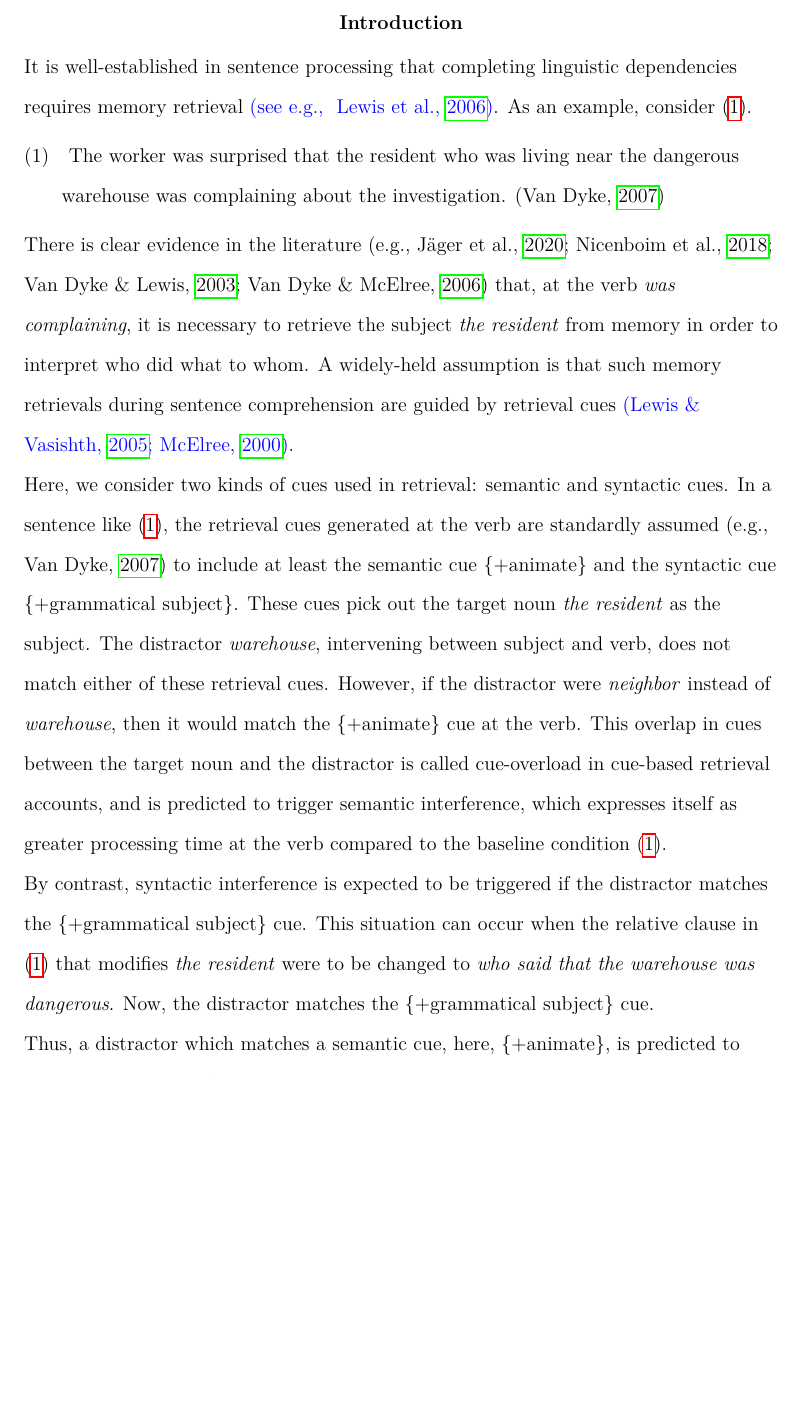
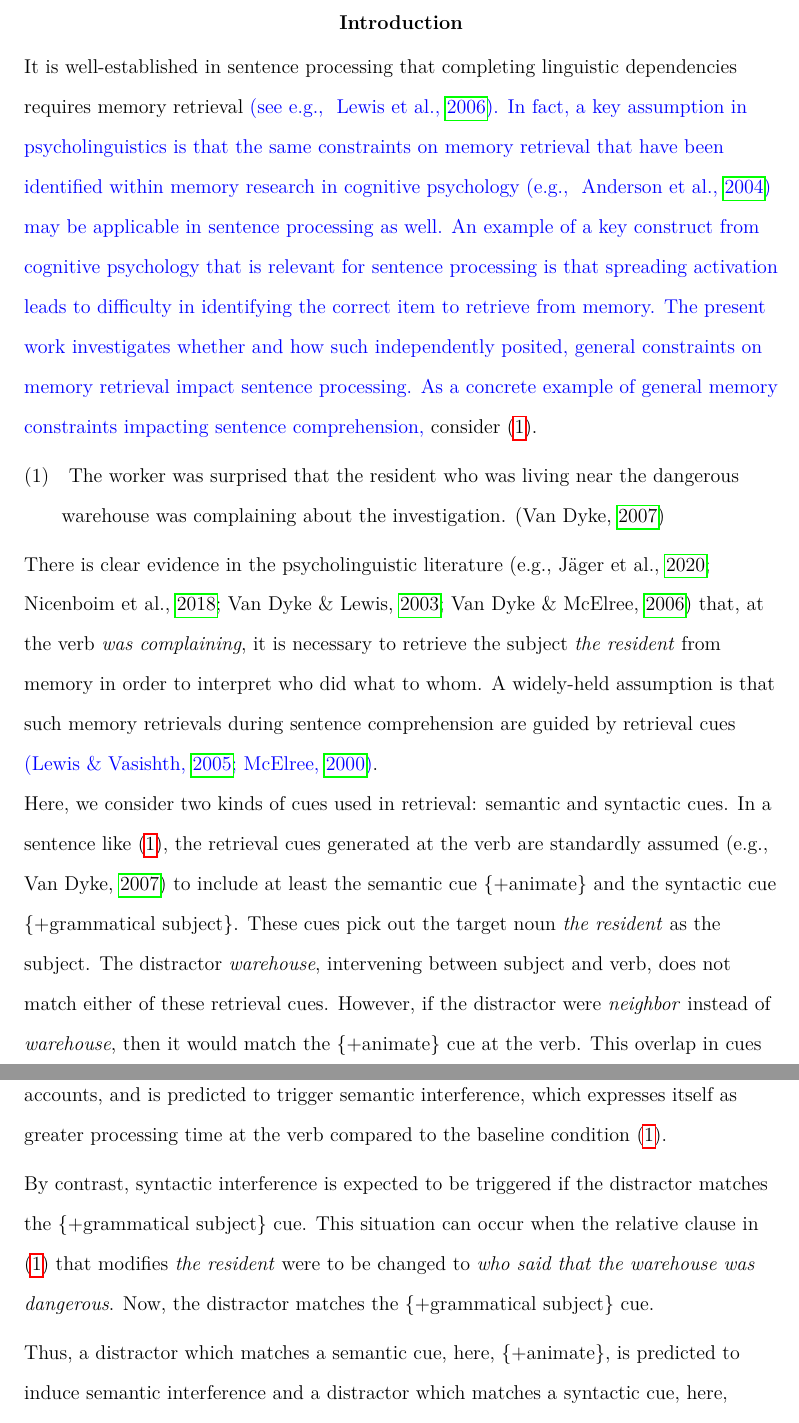
Before and after one commit to vasishth/SchoknechtVasishthInterference, a LaTeX paper (paper/main.tex): part of page 3 of 76 before the commit and two parts of pages 3 and 4 of 78 after it, the two joined at a grey line, cut so that both start at the same text, the shorter picture padded with empty space. Compiled offline with pdfLaTeX.

Commit message:
Updated via the Open Science Framework

```diff
--- a/paper/main.tex
+++ b/paper/main.tex
@@ -63,15 +63,16 @@ In sum, this large-sample study of German using self-paced reading and event-rel
 
 \section{Introduction}
 
-\Copy{intro}{It is well-established in sentence processing that completing linguistic dependencies requires memory retrieval \textcolor{blue}{\parencite[see e.g., ][]{lewis06}}. As an example, consider
-(\ref{ex:1_vandyke07}).
+\Copy{intro}{
+
+It is well-established in sentence processing that completing linguistic dependencies requires memory retrieval \textcolor{blue}{\parencite[see e.g., ][]{lewis06}. In fact, a key assumption in psycholinguistics is that the same constraints on memory retrieval that have been identified within memory research in cognitive psychology \parencite[e.g., ][]{anderson_etal_2004_ACT_R} may be applicable in sentence processing as well. An example of a key construct from cognitive psychology that is relevant for sentence processing is that spreading activation leads to difficulty in identifying the correct item to retrieve from memory. The present work investigates whether and how such independently posited, general constraints on memory retrieval impact sentence processing. As a concrete example of general memory constraints impacting sentence comprehension,} consider (\ref{ex:1_vandyke07}).
 
 \begin{exe}[ht]
 \ex \label{ex:1_vandyke07}
 The worker was surprised that the resident who was living near the dangerous warehouse was complaining about the investigation. \parencite{vandyke07}
 \end{exe}
 
-There is clear evidence in the literature \parencite[e.g.,][]{jaeger_etal_2020, nicenboim, vandyke_mcelree06, vandyke_lewis03} that, at the verb \textit{was complaining}, it is necessary to retrieve the subject \textit{the resident} from memory in order to interpret who did what to whom. A widely-held assumption is that such memory retrievals during sentence comprehension are guided by retrieval cues \textcolor{blue}{\citep{Lewis2005, mcelree}}.}\label{intro}
+There is clear evidence in the psycholinguistic literature \parencite[e.g.,][]{jaeger_etal_2020, nicenboim, vandyke_mcelree06, vandyke_lewis03} that, at the verb \textit{was complaining}, it is necessary to retrieve the subject \textit{the resident} from memory in order to interpret who did what to whom. A widely-held assumption is that such memory retrievals during sentence comprehension are guided by retrieval cues \textcolor{blue}{\citep{Lewis2005, mcelree}}.}\label{intro}
 
 Here, we consider two kinds of cues used in retrieval: semantic and  syntactic cues.
 In a sentence like (\ref{ex:1_vandyke07}), the retrieval cues generated at the verb are standardly assumed \parencite[e.g.,][]{vandyke07} to include at least the semantic cue \{+animate\} and the syntactic cue \{+grammatical subject\}. These cues pick out the target noun \textit{the resident} as the subject. The distractor \textit{warehouse}, intervening between subject and verb, does not match either of these retrieval cues. However, if the distractor were \textit{neighbor} instead of \textit{warehouse}, then it would match the \{+animate\} cue at the verb. This overlap in cues between the target noun and the distractor is called cue-overload in cue-based retrieval accounts, and is predicted to trigger semantic interference, which expresses itself as greater processing time at the verb compared to the baseline condition (\ref{ex:1_vandyke07}).
```
Also changed, not shown: paper/main.tex (6 more changed lines).
